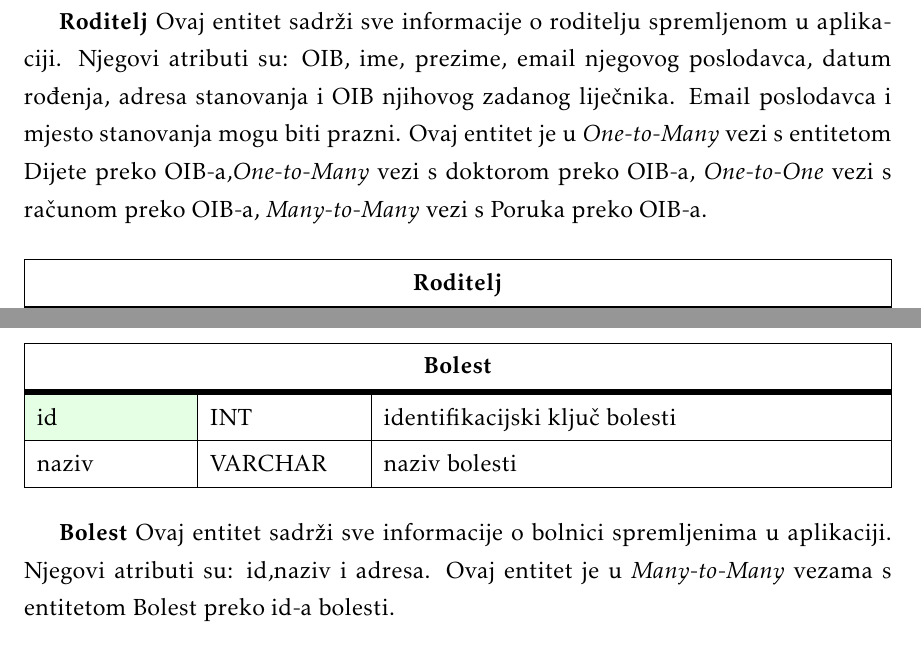
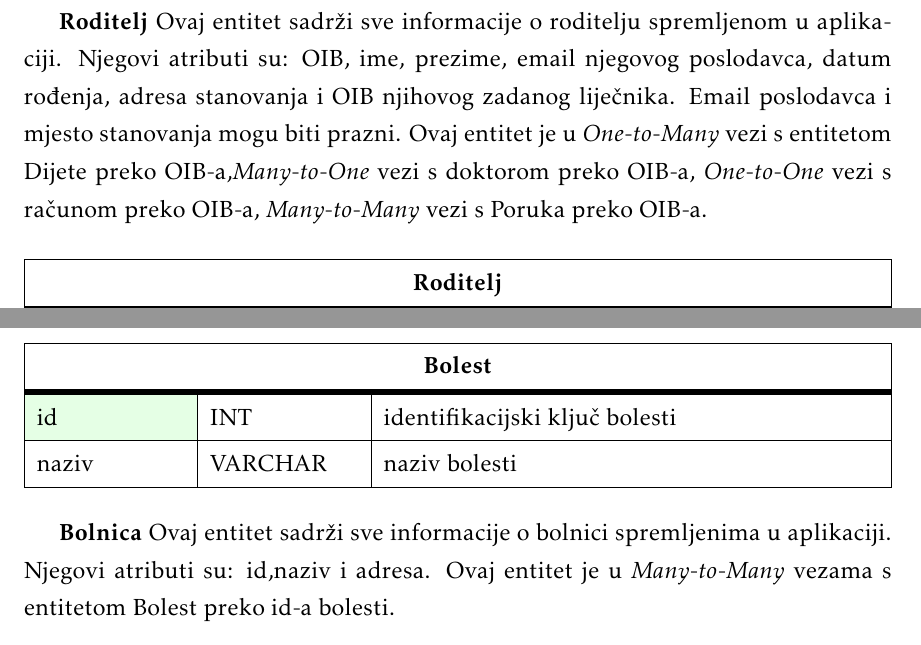
Before and after one commit to bacetara/Tarantule, a LaTeX document (dokumentacija/PROGI_2023_Tarantule.tex, which reads dokumentacija/Arhitektura.tex): two parts of pages 42 and 44 of 60 before the commit and two parts of pages 41 and 43 of 54 after it, joined at a grey line, cut so that both start at the same text. Compiled offline with pdfLaTeX.

Commit message:
Update Arhitektura.tex
Ispravak

```diff
--- a/dokumentacija/Arhitektura.tex
+++ b/dokumentacija/Arhitektura.tex
@@ -41,7 +41,7 @@
 				\textit{Svaku tablicu je potrebno opisati po zadanom predlošku. Lijevo se nalazi točno ime varijable u bazi podataka, u sredini se nalazi tip podataka, a desno se nalazi opis varijable. Svjetlozelenom bojom označite primarni ključ. Svjetlo plavom označite strani ključ}
 
 
-				\textbf{Roditelj} Ovaj entitet sadrži sve informacije o roditelju spremljenom u aplikaciji. Njegovi atributi su: OIB, ime, prezime, email njegovog poslodavca, datum rođenja, adresa stanovanja i OIB njihovog zadanog liječnika. Email poslodavca i mjesto stanovanja mogu biti prazni. Ovaj entitet je u \textit{One-to-Many} vezi s entitetom Dijete preko OIB-a,\textit{One-to-Many} vezi s doktorom preko OIB-a, \textit{One-to-One} vezi s računom preko OIB-a, \textit{Many-to-Many} vezi s Poruka preko OIB-a.
+				\textbf{Roditelj} Ovaj entitet sadrži sve informacije o roditelju spremljenom u aplikaciji. Njegovi atributi su: OIB, ime, prezime, email njegovog poslodavca, datum rođenja, adresa stanovanja i OIB njihovog zadanog liječnika. Email poslodavca i mjesto stanovanja mogu biti prazni. Ovaj entitet je u \textit{One-to-Many} vezi s entitetom Dijete preko OIB-a,\textit{Many-to-One} vezi s doktorom preko OIB-a, \textit{One-to-One} vezi s računom preko OIB-a, \textit{Many-to-Many} vezi s Poruka preko OIB-a.
 
 				\begin{longtblr}[
 					label=none,
@@ -151,7 +151,7 @@
 					naziv	& VARCHAR & naziv bolesti	\\ \hline
 				\end{longtblr}
 
-				\textbf{Bolest} Ovaj entitet sadrži sve informacije o bolnici spremljenima u aplikaciji. Njegovi atributi su: id,naziv i adresa. Ovaj entitet je u \textit{Many-to-Many} vezama s entitetom Bolest preko id-a bolesti.
+				\textbf{Bolnica} Ovaj entitet sadrži sve informacije o bolnici spremljenima u aplikaciji. Njegovi atributi su: id,naziv i adresa. Ovaj entitet je u \textit{Many-to-Many} vezama s entitetom Bolest preko id-a bolesti.
 
 				\begin{longtblr}[
 					label=none,
@@ -161,7 +161,7 @@
 						colspec={|X[6,l]|X[6, l]|X[20, l]|},
 						rowhead = 1,
 					} %definicija širine tablice, širine stupaca, poravnanje i broja redaka naslova tablice
-					\hline \SetCell[c=3]{c}{\textbf{Bolest}}	 \\ \hline[3pt]
+					\hline \SetCell[c=3]{c}{\textbf{Bolnica}	 \\ \hline[3pt]
 					\SetCell{LightGreen}id & INT	&  	identifikacijski ključ bolesti	\\ \hline
 					naziv	& VARCHAR & naziv bolnice	\\ \hline
 					adresa	& VARCHAR & adresa bolnice	\\ \hline
```
